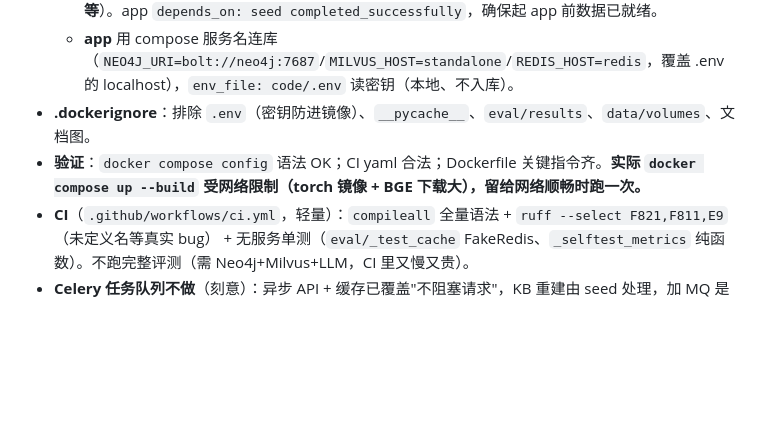
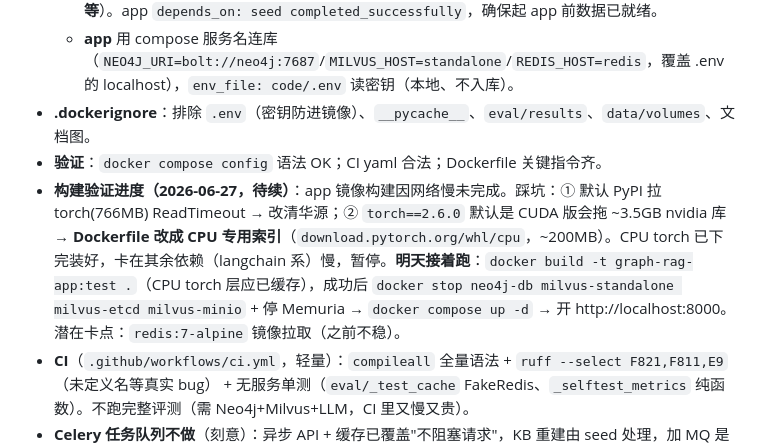
Before and after one commit to LyyIsPig/graph-cook-rag, a Markdown page: docs/问题与解决方案记录.md, the part around the change. GitHub-like rendering; blank space fills up the shorter version.

Commit message:
docs: 记录 P6 构建验证进度(CPU torch已修, 待网络好续跑)

```diff
--- a/docs/问题与解决方案记录.md
+++ b/docs/问题与解决方案记录.md
@@ -367,7 +367,8 @@
   - **seed 一次性容器**（解决 Neo4j 不自动灌数据）：等 Neo4j 健康 → `MATCH (n) RETURN count(n)` 检查 → 0 则 `cypher-shell --file data/cypher/neo4j_import.cypher` 导入，否则跳过（**幂等**）。app `depends_on: seed completed_successfully`，确保起 app 前数据已就绪。
   - **app** 用 compose 服务名连库（`NEO4J_URI=bolt://neo4j:7687`/`MILVUS_HOST=standalone`/`REDIS_HOST=redis`，覆盖 .env 的 localhost），`env_file: code/.env` 读密钥（本地、不入库）。
 - **.dockerignore**：排除 `.env`（密钥防进镜像）、`__pycache__`、`eval/results`、`data/volumes`、文档图。
-- **验证**：`docker compose config` 语法 OK；CI yaml 合法；Dockerfile 关键指令齐。**实际 `docker compose up --build` 受网络限制（torch 镜像 + BGE 下载大），留给网络顺畅时跑一次。**
+- **验证**：`docker compose config` 语法 OK；CI yaml 合法；Dockerfile 关键指令齐。
+- **构建验证进度（2026-06-27，待续）**：app 镜像构建因网络慢未完成。踩坑：① 默认 PyPI 拉 torch(766MB) ReadTimeout → 改清华源；② `torch==2.6.0` 默认是 CUDA 版会拖 ~3.5GB nvidia 库 → **Dockerfile 改成 CPU 专用索引**（`download.pytorch.org/whl/cpu`，~200MB）。CPU torch 已下完装好，卡在其余依赖（langchain 系）慢，暂停。**明天接着跑**：`docker build -t graph-rag-app:test .`（CPU torch 层应已缓存），成功后 `docker stop neo4j-db milvus-standalone milvus-etcd milvus-minio` + 停 Memuria → `docker compose up -d` → 开 http://localhost:8000。潜在卡点：`redis:7-alpine` 镜像拉取（之前不稳）。
 - **CI**（`.github/workflows/ci.yml`，轻量）：`compileall` 全量语法 + `ruff --select F821,F811,E9`（未定义名等真实 bug） + 无服务单测（`eval/_test_cache` FakeRedis、`_selftest_metrics` 纯函数）。不跑完整评测（需 Neo4j+Milvus+LLM，CI 里又慢又贵）。
 - **Celery 任务队列不做**（刻意）：异步 API + 缓存已覆盖"不阻塞请求"，KB 重建由 seed 处理，加 MQ 是过度设计。
 - **涉及文件**：`Dockerfile`、`.dockerignore`、`docker-compose.yml`（根）、`.github/workflows/ci.yml`、README 快速开始改为"一键 Docker"。
```
